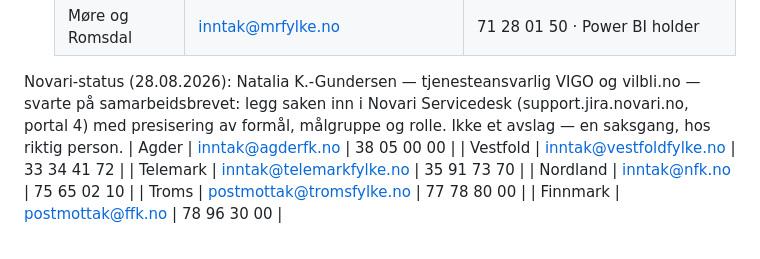
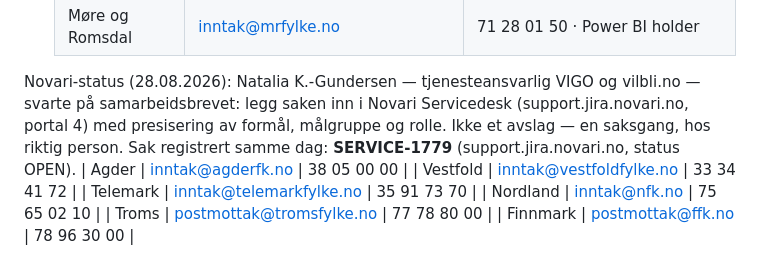
Before and after one commit to avshalomd/poengkart, a Markdown page: docs/data-gaps-and-contacts.md, the part around the change. Drawn GitHub-style.

Commit message:
The Novari case has a number: SERVICE-1779
Co-Authored-By: Claude Fable 5 <noreply@anthropic.com>

```diff
--- a/docs/data-gaps-and-contacts.md
+++ b/docs/data-gaps-and-contacts.md
@@ -107,7 +107,8 @@ Ordered by expected value per conversation.
 Novari-status (28.08.2026): Natalia K.-Gundersen — tjenesteansvarlig VIGO og
 vilbli.no — svarte på samarbeidsbrevet: legg saken inn i Novari Servicedesk
 (support.jira.novari.no, portal 4) med presisering av formål, målgruppe og
-rolle. Ikke et avslag — en saksgang, hos riktig person.
+rolle. Ikke et avslag — en saksgang, hos riktig person. Sak registrert
+samme dag: **SERVICE-1779** (support.jira.novari.no, status OPEN).
    | Agder | inntak@agderfk.no | 38 05 00 00 |
    | Vestfold | inntak@vestfoldfylke.no | 33 34 41 72 |
    | Telemark | inntak@telemarkfylke.no | 35 91 73 70 |
```
